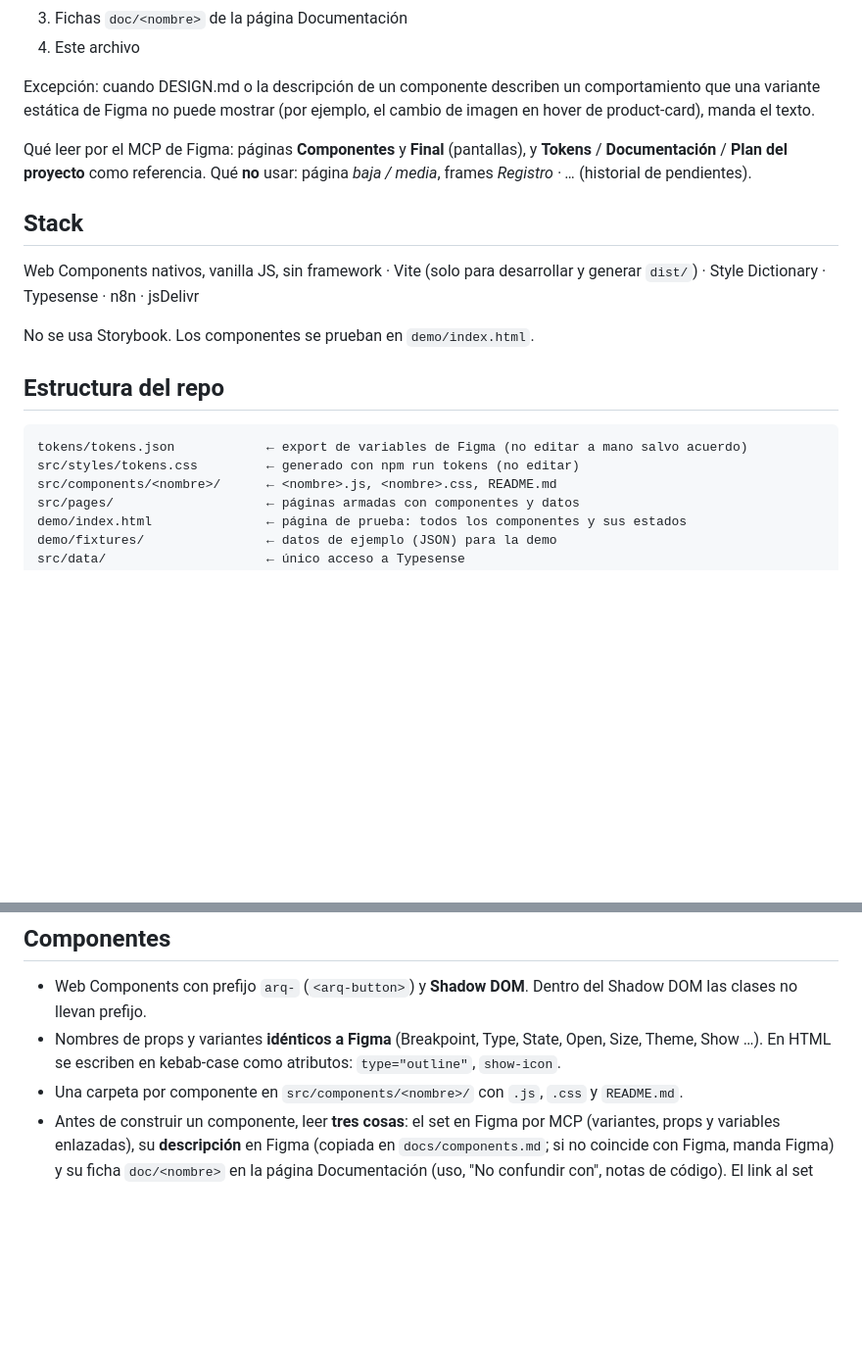
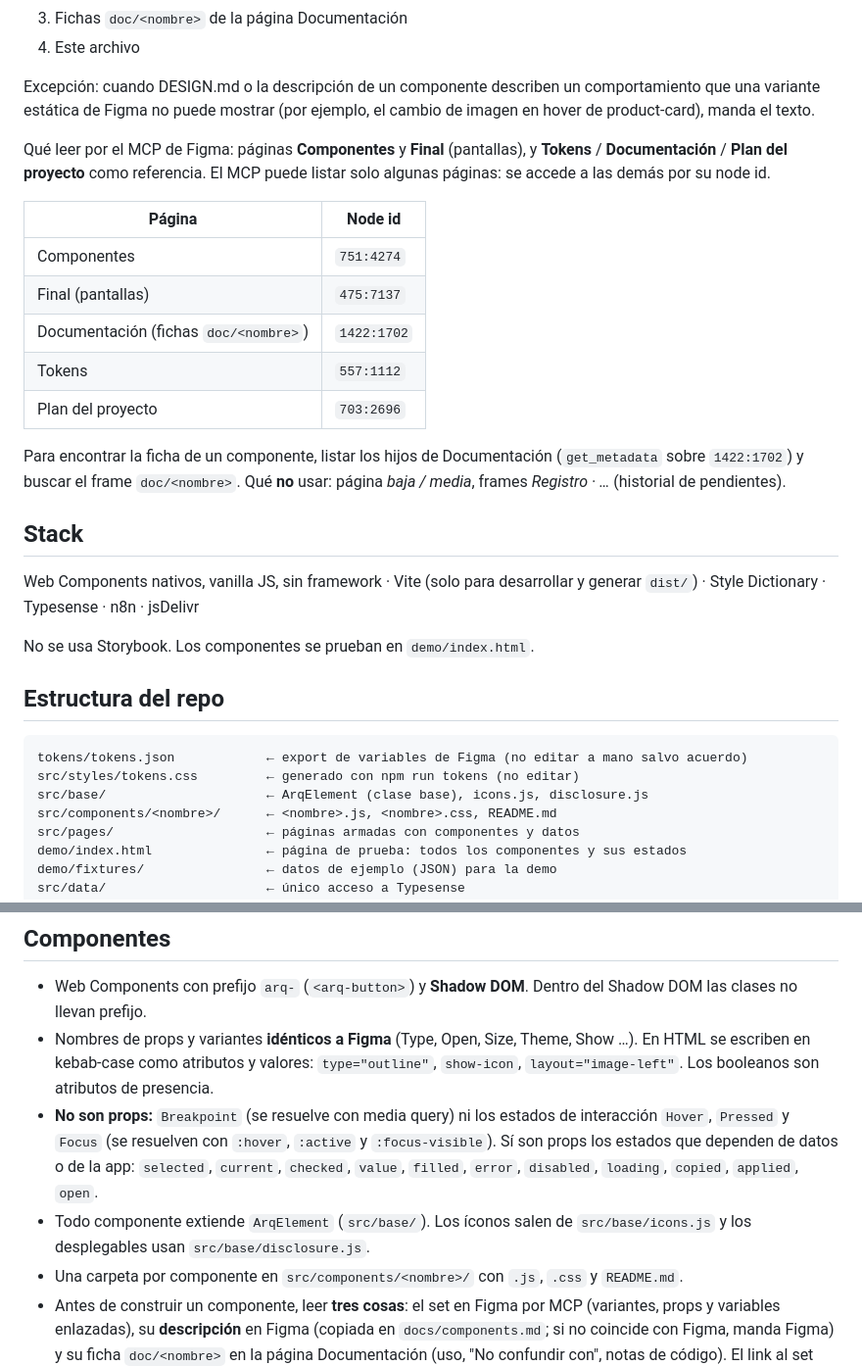
Before and after one commit to mldalio/macroled-arq, a Markdown page: AGENTS.md, 2 parts joined by grey strips. Shown at 98% size. Drawn GitHub-style; blank space fills up the shorter version.

Commit message:
Actualizar AGENTS.md y DESIGN.md
Co-Authored-By: Claude Opus 5.5 <noreply@anthropic.com>

````diff
--- a/AGENTS.md
+++ b/AGENTS.md
@@ -25,7 +25,17 @@ Orden de prioridad cuando algo se contradice:
 
 Excepción: cuando DESIGN.md o la descripción de un componente describen un comportamiento que una variante estática de Figma no puede mostrar (por ejemplo, el cambio de imagen en hover de product-card), manda el texto.
 
-Qué leer por el MCP de Figma: páginas **Componentes** y **Final** (pantallas), y **Tokens** / **Documentación** / **Plan del proyecto** como referencia.
+Qué leer por el MCP de Figma: páginas **Componentes** y **Final** (pantallas), y **Tokens** / **Documentación** / **Plan del proyecto** como referencia. El MCP puede listar solo algunas páginas: se accede a las demás por su node id.
+
+| Página | Node id |
+| --- | --- |
+| Componentes | `751:4274` |
+| Final (pantallas) | `475:7137` |
+| Documentación (fichas `doc/<nombre>`) | `1422:1702` |
+| Tokens | `557:1112` |
+| Plan del proyecto | `703:2696` |
+
+Para encontrar la ficha de un componente, listar los hijos de Documentación (`get_metadata` sobre `1422:1702`) y buscar el frame `doc/<nombre>`.
 Qué **no** usar: página *baja / media*, frames *Registro · …* (historial de pendientes).
 
 ## Stack
@@ -39,6 +49,7 @@ No se usa Storybook. Los componentes se prueban en `demo/index.html`.
 ```
 tokens/tokens.json            ← export de variables de Figma (no editar a mano salvo acuerdo)
 src/styles/tokens.css         ← generado con npm run tokens (no editar)
+src/base/                     ← ArqElement (clase base), icons.js, disclosure.js
 src/components/<nombre>/      ← <nombre>.js, <nombre>.css, README.md
 src/pages/                    ← páginas armadas con componentes y datos
 demo/index.html               ← página de prueba: todos los componentes y sus estados
@@ -62,7 +73,9 @@ dist/arq.js · dist/arq.css    ← única salida que carga Webflow
 ## Componentes
 
 - Web Components con prefijo `arq-` (`<arq-button>`) y **Shadow DOM**. Dentro del Shadow DOM las clases no llevan prefijo.
-- Nombres de props y variantes **idénticos a Figma** (Breakpoint, Type, State, Open, Size, Theme, Show …). En HTML se escriben en kebab-case como atributos: `type="outline"`, `show-icon`.
+- Nombres de props y variantes **idénticos a Figma** (Type, Open, Size, Theme, Show …). En HTML se escriben en kebab-case como atributos y valores: `type="outline"`, `show-icon`, `layout="image-left"`. Los booleanos son atributos de presencia.
+- **No son props:** `Breakpoint` (se resuelve con media query) ni los estados de interacción `Hover`, `Pressed` y `Focus` (se resuelven con `:hover`, `:active` y `:focus-visible`). Sí son props los estados que dependen de datos o de la app: `selected`, `current`, `checked`, `value`, `filled`, `error`, `disabled`, `loading`, `copied`, `applied`, `open`.
+- Todo componente extiende `ArqElement` (`src/base/`). Los íconos salen de `src/base/icons.js` y los desplegables usan `src/base/disclosure.js`.
 - Una carpeta por componente en `src/components/<nombre>/` con `.js`, `.css` y `README.md`.
 - Antes de construir un componente, leer **tres cosas**: el set en Figma por MCP (variantes, props y variables enlazadas), su **descripción** en Figma (copiada en `docs/components.md`; si no coincide con Figma, manda Figma) y su ficha `doc/<nombre>` en la página Documentación (uso, "No confundir con", notas de código). El link al set está en el Anexo A de DESIGN.md y en la tarjeta de Trello. Si las tres fuentes no coinciden, avisar en vez de elegir.
 - El texto principal llega como **slot** desde el HTML (indexable), no se genera por JS.
````
Also changed, not shown: DESIGN.md (+16 -9 lines).
